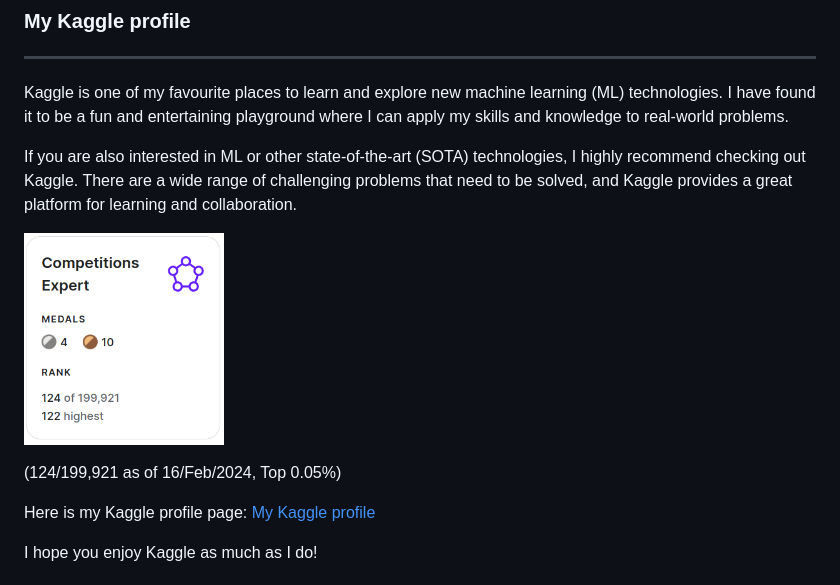
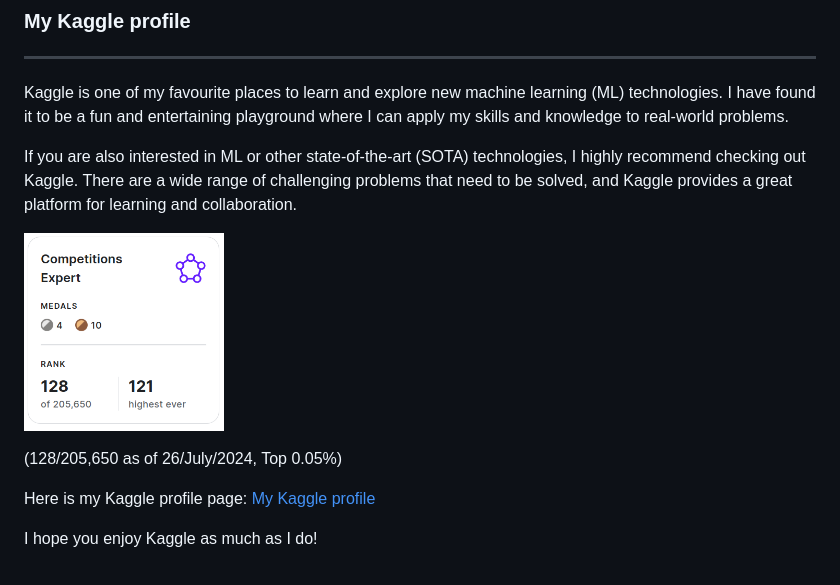
Before and after one commit to inkyusa/inkyusa, a Markdown page: README.md, the part around the change. Rendered like a GitHub page; pictures changed too: assets/kg_profile.png.

Commit message:
house keeping

```diff
--- a/README.md
+++ b/README.md
@@ -18,7 +18,7 @@ If you are also interested in ML or other state-of-the-art (SOTA) technologies,
 
 <p align="left"> <img src="assets/kg_profile.png" alt="Kaggle profile" width="200"/> </p>
 
-(124/199,921 as of 16/Feb/2024, Top 0.05%)
+(128/205,650 as of 26/July/2024, Top 0.05%)
 
 Here is my Kaggle profile page: [My Kaggle profile](https://www.kaggle.com/enddl22)
 
```
